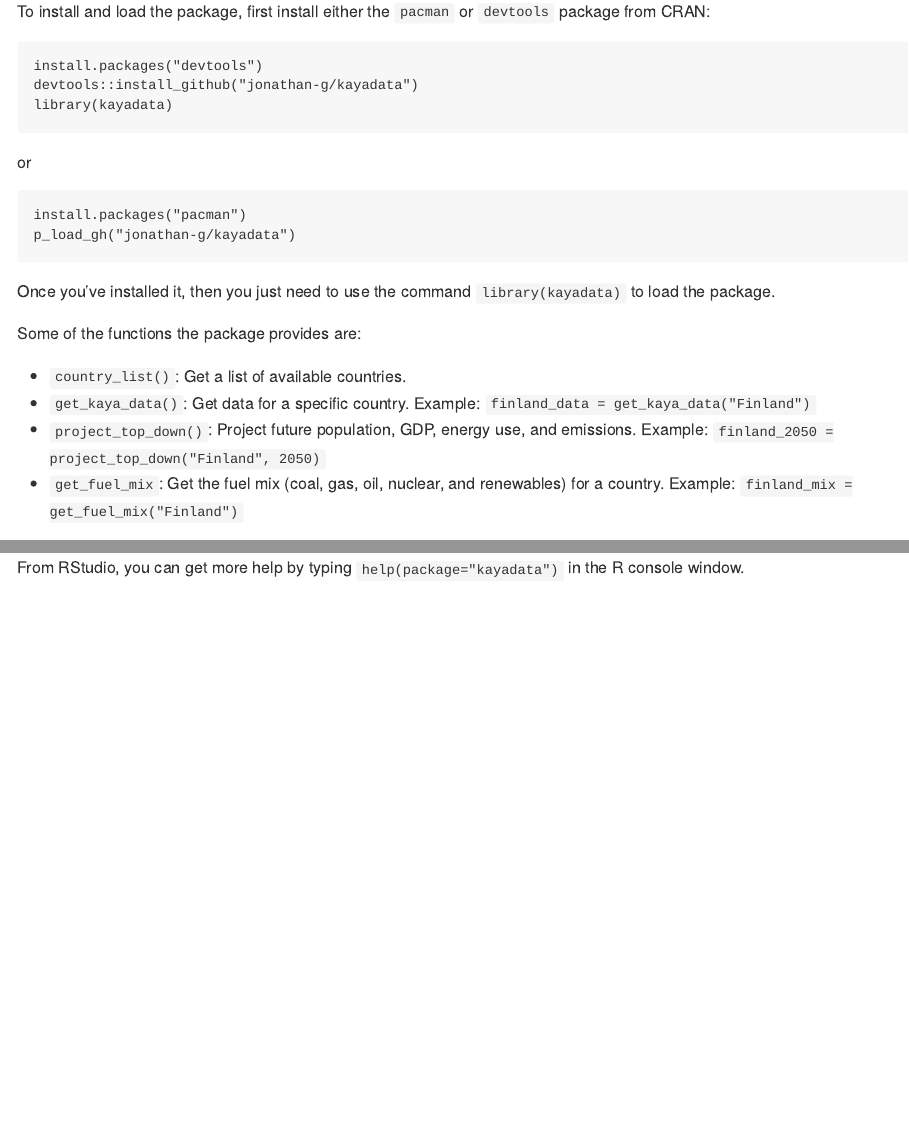
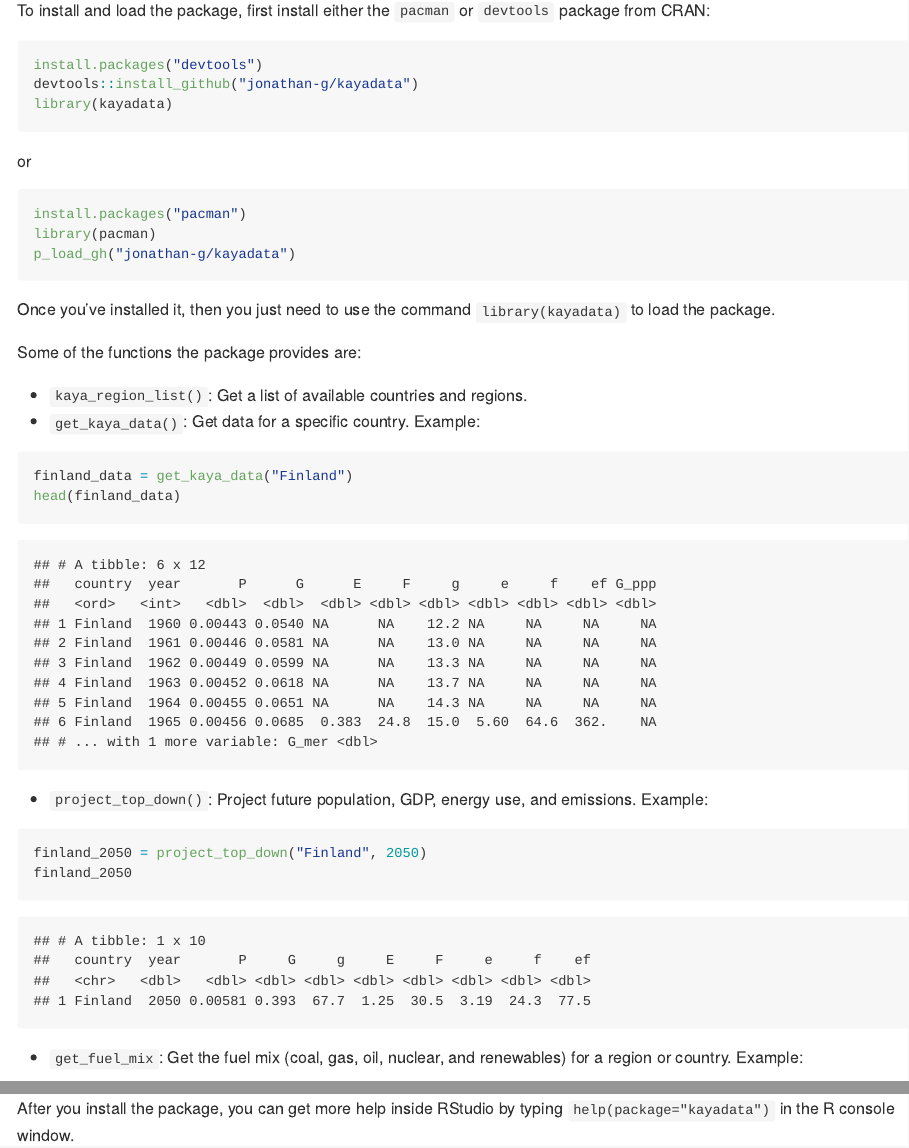
Before and after one commit to jonathan-g/kayadata, an R Markdown document (README.Rmd): the page in a window 1100 px wide, from 230 px down before the commit and from 240 px down after it, so that both start at the same text, and a second part further down, joined at a grey line. The pictures show the output file README.md that the author committed with the source, drawn offline in the style of GitHub; badge pictures from the web are left out.

Commit message:
Update documentation to be clear that there are both countries and regions.

````diff
--- a/README.Rmd
+++ b/README.Rmd
@@ -18,23 +21,38 @@ knitr::opts_chunk$set(echo = FALSE)
 
 This package loads Kaya-identity data, synthesized from several sources.
 
-To install and load the package, first install either the `pacman` or `devtools` package from CRAN:
-```
+To install and load the package, first install either the `pacman` or `devtools`
+package from CRAN:
+```{r initialize, echo=TRUE, eval=FALSE}
 install.packages("devtools")
 devtools::install_github("jonathan-g/kayadata")
 library(kayadata)
 ```
 or
-```
+```{r initialize-pacman, echo=TRUE, eval=FALSE}
 install.packages("pacman")
+library(pacman)
 p_load_gh("jonathan-g/kayadata")
 ```
 
-Once you've installed it, then you just need to use the command `library(kayadata)` to load the package.
+Once you've installed it, then you just need to use the command
+`library(kayadata)` to load the package.
 
 Some of the functions the package provides are:
 
-* `country_list()`: Get a list of available countries.
-* `get_kaya_data()`: Get data for a specific country. Example: `finland_data = get_kaya_data("Finland")`
-* `project_top_down()`: Project future population, GDP, energy use, and emissions. Example: `finland_2050 = project_top_down("Finland", 2050)`
-* `get_fuel_mix`: Get the fuel mix (coal, gas, oil, nuclear, and renewables) for a country. Example: `finland_mix = get_fuel_mix("Finland")`
+* `kaya_region_list()`: Get a list of available countries and regions.
+* `get_kaya_data()`: Get data for a specific country.
+  Example:
+```{r get-kaya-data, echo=TRUE}
+finland_data = get_kaya_data("Finland")
+head(finland_data)
+```
+* `project_top_down()`: Project future population, GDP, energy use, and
+  emissions.
+  Example:
+```{r project-top-down, echo=TRUE}
+finland_2050 = project_top_down("Finland", 2050)
+finland_2050
+```
+* `get_fuel_mix`: Get the fuel mix (coal, gas, oil, nuclear, and renewables)
+  for a region or country.
@@ -41,2 +76,3 @@ Some of the functions the package provides are:
 
-From RStudio, you can get more help by typing `help(package="kayadata")` in the R console window.
+After you install the package, you can get more help inside RStudio by typing
+`help(package="kayadata")` in the R console window.
````
Also changed, not shown: R/data.R (+11 -11 lines), R/kaya.R (+42 -37 lines), R/plot_kaya.R (+1 -1 lines), README.md, README.Rmd (20 more changed lines), 16 other files.
